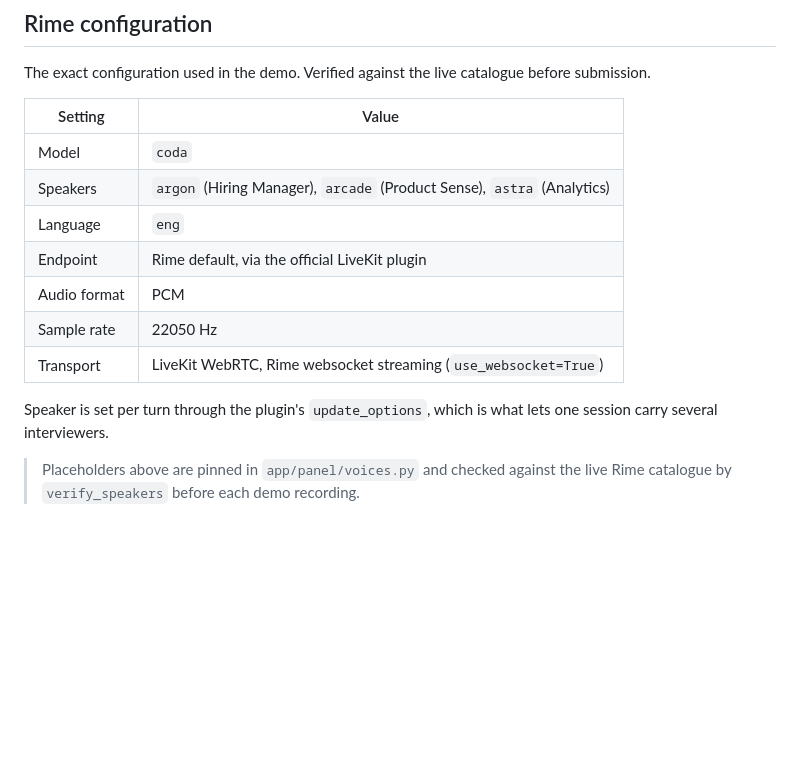
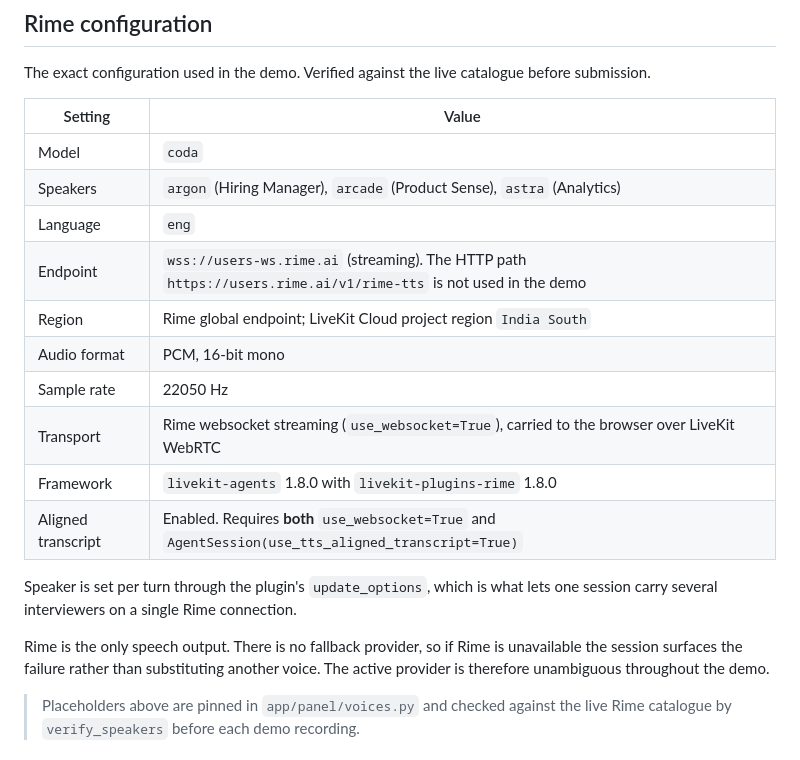
Before and after one commit to 919vaibhavyadav-oss/RoundCraft-Rime, a Markdown page: README.md, the part around the change. Rendered like a GitHub page; blank space fills up the shorter version.

Commit message:
State the exact shipped Rime path, as the rules require
The brief asks the README to carry the exact model ID, speaker, language,
endpoint, audio format and transport, and the build rules add region and
framework: "Test the shipped path. Verify the exact endpoint, region,
framework, model, audio format, and transport used in the final demo."

The endpoint row said "Rime default, via the official LiveKit plugin", which
names none of that. It is wss://users-ws.rime.ai, read from the shipped
plugin rather than from documentation, and the HTTP path is not used at all.

Adds the aligned-transcript requirement to the table too. It takes two
settings, one of them defaulting to off, and a judge reproducing this would
otherwise get a working demo with no word timings and no way to know why.

Co-Authored-By: Claude Opus 5 <noreply@anthropic.com>

```diff
--- a/README.md
+++ b/README.md
@@ -25,13 +25,20 @@ before submission.
 | Model | `coda` |
 | Speakers | `argon` (Hiring Manager), `arcade` (Product Sense), `astra` (Analytics) |
 | Language | `eng` |
-| Endpoint | Rime default, via the official LiveKit plugin |
-| Audio format | PCM |
+| Endpoint | `wss://users-ws.rime.ai` (streaming). The HTTP path `https://users.rime.ai/v1/rime-tts` is not used in the demo |
+| Region | Rime global endpoint; LiveKit Cloud project region `India South` |
+| Audio format | PCM, 16-bit mono |
 | Sample rate | 22050 Hz |
-| Transport | LiveKit WebRTC, Rime websocket streaming (`use_websocket=True`) |
+| Transport | Rime websocket streaming (`use_websocket=True`), carried to the browser over LiveKit WebRTC |
+| Framework | `livekit-agents` 1.8.0 with `livekit-plugins-rime` 1.8.0 |
+| Aligned transcript | Enabled. Requires **both** `use_websocket=True` and `AgentSession(use_tts_aligned_transcript=True)` |
 
 Speaker is set per turn through the plugin's `update_options`, which is what
-lets one session carry several interviewers.
+lets one session carry several interviewers on a single Rime connection.
+
+Rime is the only speech output. There is no fallback provider, so if Rime is
+unavailable the session surfaces the failure rather than substituting another
+voice. The active provider is therefore unambiguous throughout the demo.
 
 > Placeholders above are pinned in `app/panel/voices.py` and checked against the
 > live Rime catalogue by `verify_speakers` before each demo recording.
```
